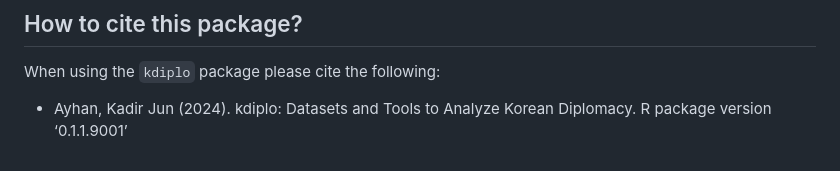
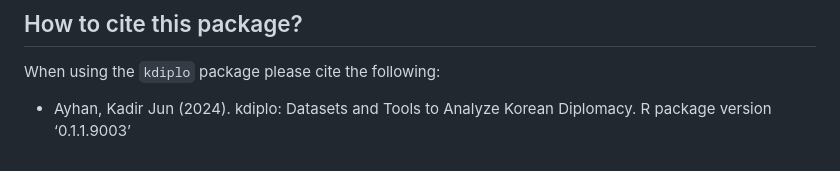
Before and after one commit to kjayhan/kdiplo, a Markdown page: README.md, the part around the change. Rendered like a GitHub page.

Commit message:
citation update.

```diff
--- a/README.md
+++ b/README.md
@@ -220,4 +220,4 @@ devtools::install_github("kjayhan/kdiplo")
 When using the `kdiplo` package please cite the following:
 
 - Ayhan, Kadir Jun (2024). kdiplo: Datasets and Tools to Analyze Korean
-  Diplomacy. R package version ‘0.1.1.9001’
+  Diplomacy. R package version ‘0.1.1.9003’
```
